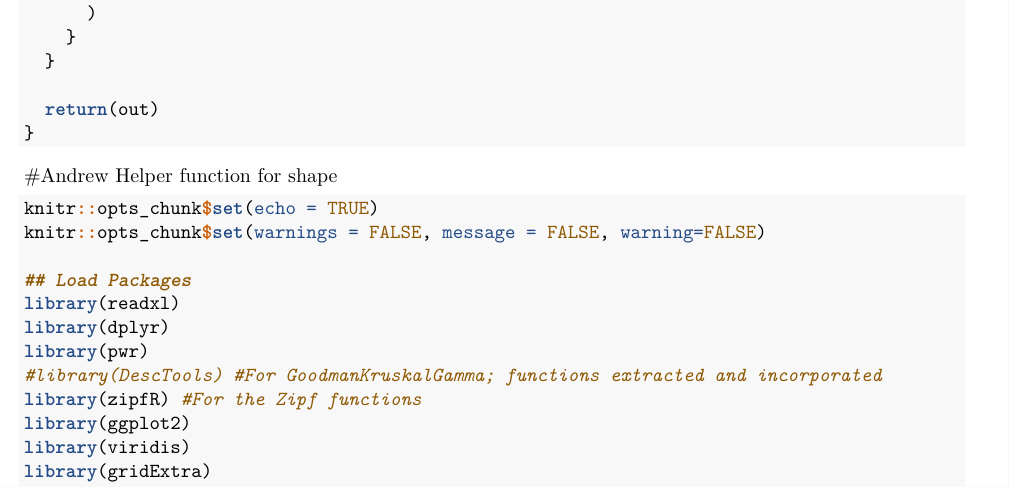
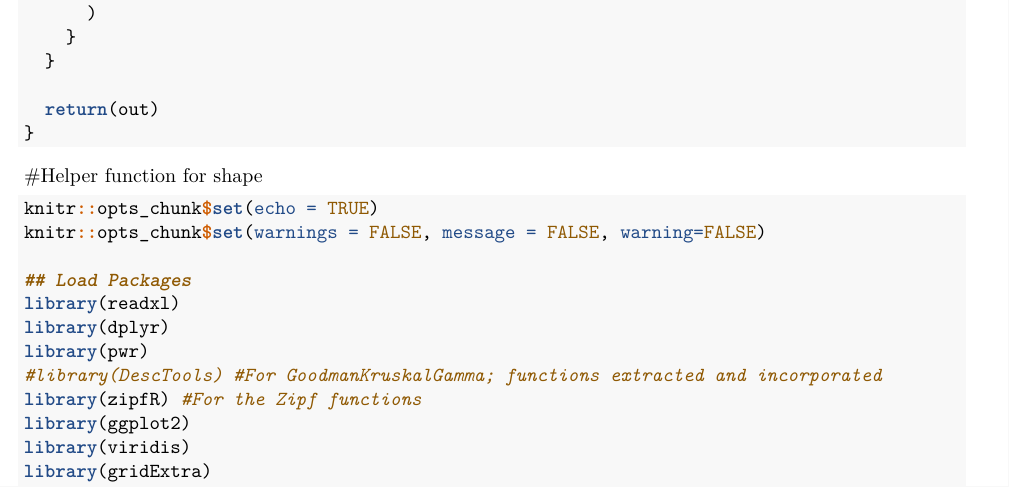
Before and after one commit to AbelTewodros/names-frequency-simulation, an R Markdown document (simulation.Rmd): part of page 31 of 40, cut so that both start at the same text. Rendered offline with R 4.5, knitr and Pandoc, then LaTeX, with nearby package versions; some code elsewhere in the file could not run offline.

Commit message:
Update simulation.Rmd

````diff
--- a/simulation.Rmd
+++ b/simulation.Rmd
@@ -650,7 +650,7 @@ generate_populations <- function(freq.m, N, sizes, blend_perc_seq, fem.names.sou
 
 ```
 
-#Andrew Helper function for shape
+#Helper function for shape
 ```{r}
 knitr::opts_chunk$set(echo = TRUE)
 knitr::opts_chunk$set(warnings = FALSE, message = FALSE, warning=FALSE)
````
